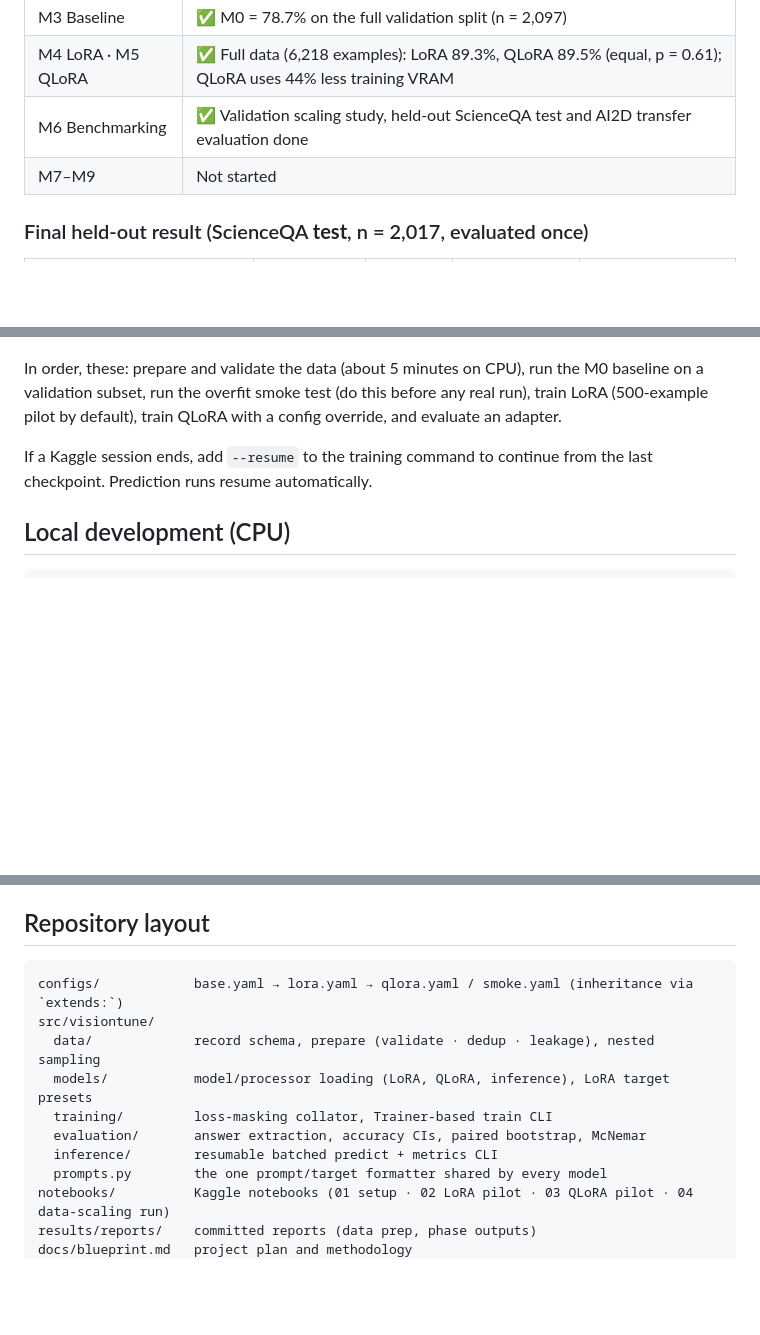
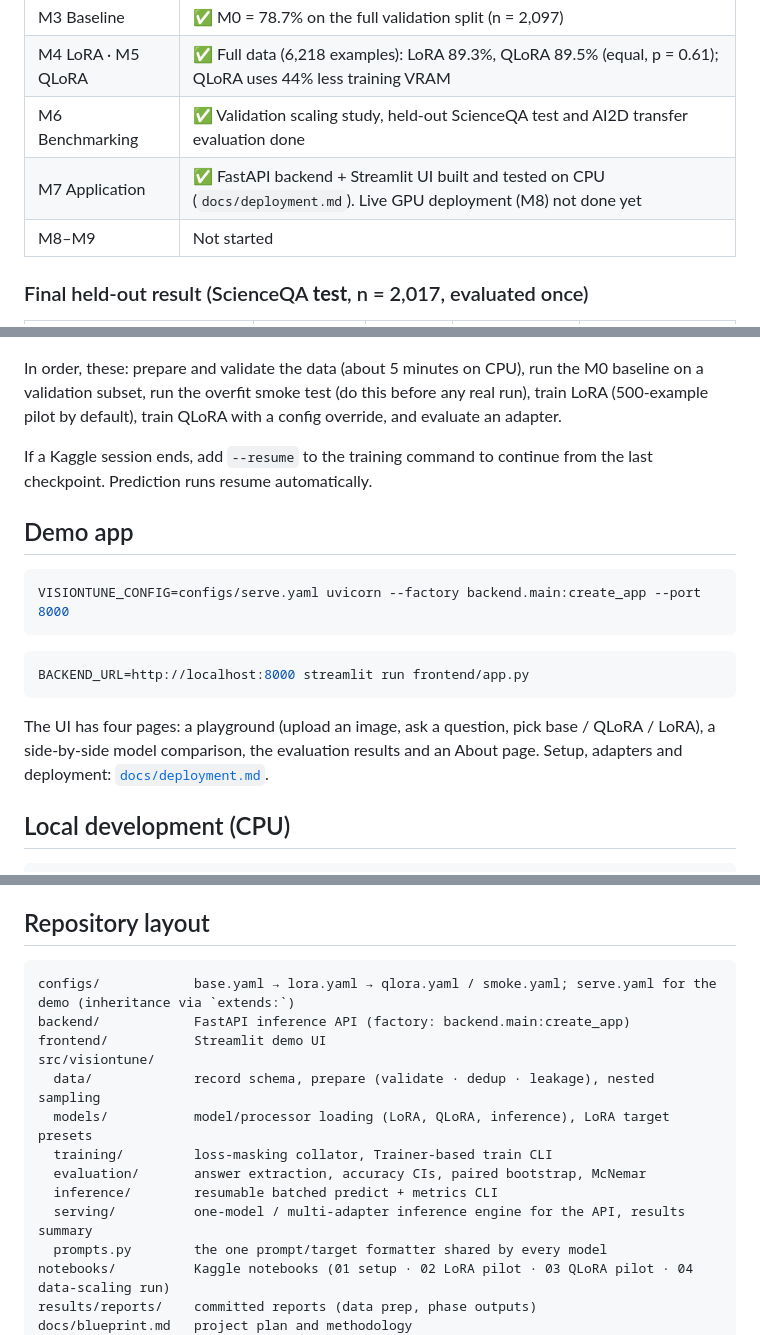
Before and after one commit to akhilnathreddy/VisionTune, a Markdown page: README.md, 3 parts joined by grey strips. GitHub-like rendering; blank space fills up the shorter version.

````diff
--- a/README.md
+++ b/README.md
@@ -17,7 +17,8 @@ Full plan: [`docs/blueprint.md`](docs/blueprint.md) (v1.1; its revision log list
 | M3 Baseline | ✅ M0 = 78.7% on the full validation split (n = 2,097) |
 | M4 LoRA · M5 QLoRA | ✅ Full data (6,218 examples): LoRA 89.3%, QLoRA 89.5% (equal, p = 0.61); QLoRA uses 44% less training VRAM |
 | M6 Benchmarking | ✅ Validation scaling study, held-out ScienceQA test and AI2D transfer evaluation done |
-| M7–M9 | Not started |
+| M7 Application | ✅ FastAPI backend + Streamlit UI built and tested on CPU (`docs/deployment.md`). Live GPU deployment (M8) not done yet |
+| M8–M9 | Not started |
 
 ### Final held-out result (ScienceQA **test**, n = 2,017, evaluated once)
 
@@ -104,6 +105,19 @@ In order, these: prepare and validate the data (about 5 minutes on CPU), run the
 
 If a Kaggle session ends, add `--resume` to the training command to continue from the last checkpoint. Prediction runs resume automatically.
 
+## Demo app
+
+```bash
+VISIONTUNE_CONFIG=configs/serve.yaml uvicorn --factory backend.main:create_app --port 8000
+```
+
+```bash
+BACKEND_URL=http://localhost:8000 streamlit run frontend/app.py
+```
+
+The UI has four pages: a playground (upload an image, ask a question, pick base / QLoRA / LoRA), a side-by-side model comparison,
+the evaluation results and an About page. Setup, adapters and deployment: [`docs/deployment.md`](docs/deployment.md).
+
 ## Local development (CPU)
 
 ```bash
@@ -121,13 +135,16 @@ randomly initialized Qwen2.5-VL. The tiny-model tests download the real processo
 ## Repository layout
 
 ```text
-configs/            base.yaml → lora.yaml → qlora.yaml / smoke.yaml (inheritance via `extends:`)
+configs/            base.yaml → lora.yaml → qlora.yaml / smoke.yaml; serve.yaml for the demo (inheritance via `extends:`)
+backend/            FastAPI inference API (factory: backend.main:create_app)
+frontend/           Streamlit demo UI
 src/visiontune/
   data/             record schema, prepare (validate · dedup · leakage), nested sampling
   models/           model/processor loading (LoRA, QLoRA, inference), LoRA target presets
   training/         loss-masking collator, Trainer-based train CLI
   evaluation/       answer extraction, accuracy CIs, paired bootstrap, McNemar
   inference/        resumable batched predict + metrics CLI
+  serving/          one-model / multi-adapter inference engine for the API, results summary
   prompts.py        the one prompt/target formatter shared by every model
 notebooks/          Kaggle notebooks (01 setup · 02 LoRA pilot · 03 QLoRA pilot · 04 data-scaling run)
 results/reports/    committed reports (data prep, phase outputs)
````
Also changed, not shown: docs/deployment.md (added, +72 -0 lines), docs/images/demo_evaluation_page.png (added), 16 other files.
